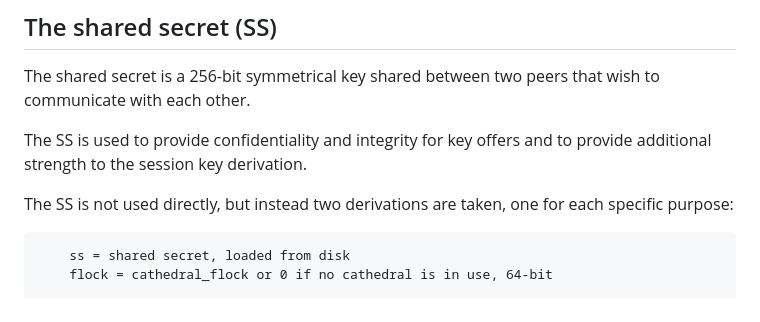
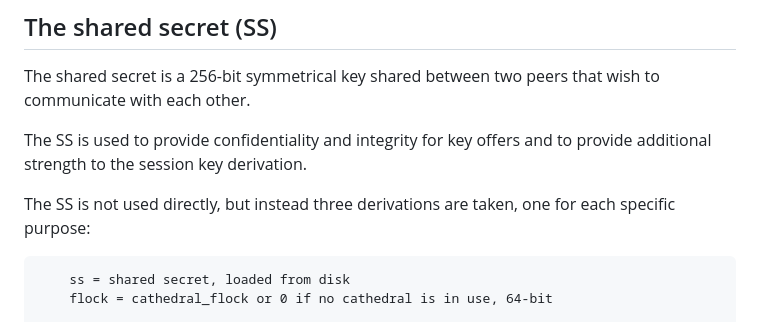
Before and after one commit to jorisvink/sanctum, a Markdown page: docs/crypto.md, the part around the change. Rendered like a GitHub page.

Commit message:
s/two/three

````diff
--- a/docs/crypto.md
+++ b/docs/crypto.md
@@ -72,7 +72,7 @@ peers that wish to communicate with each other.
 The SS is used to provide confidentiality and integrity for key offers
 and to provide additional strength to the session key derivation.
 
-The SS is not used directly, but instead two derivations are taken,
+The SS is not used directly, but instead three derivations are taken,
 one for each specific purpose:
 
 ```
````
